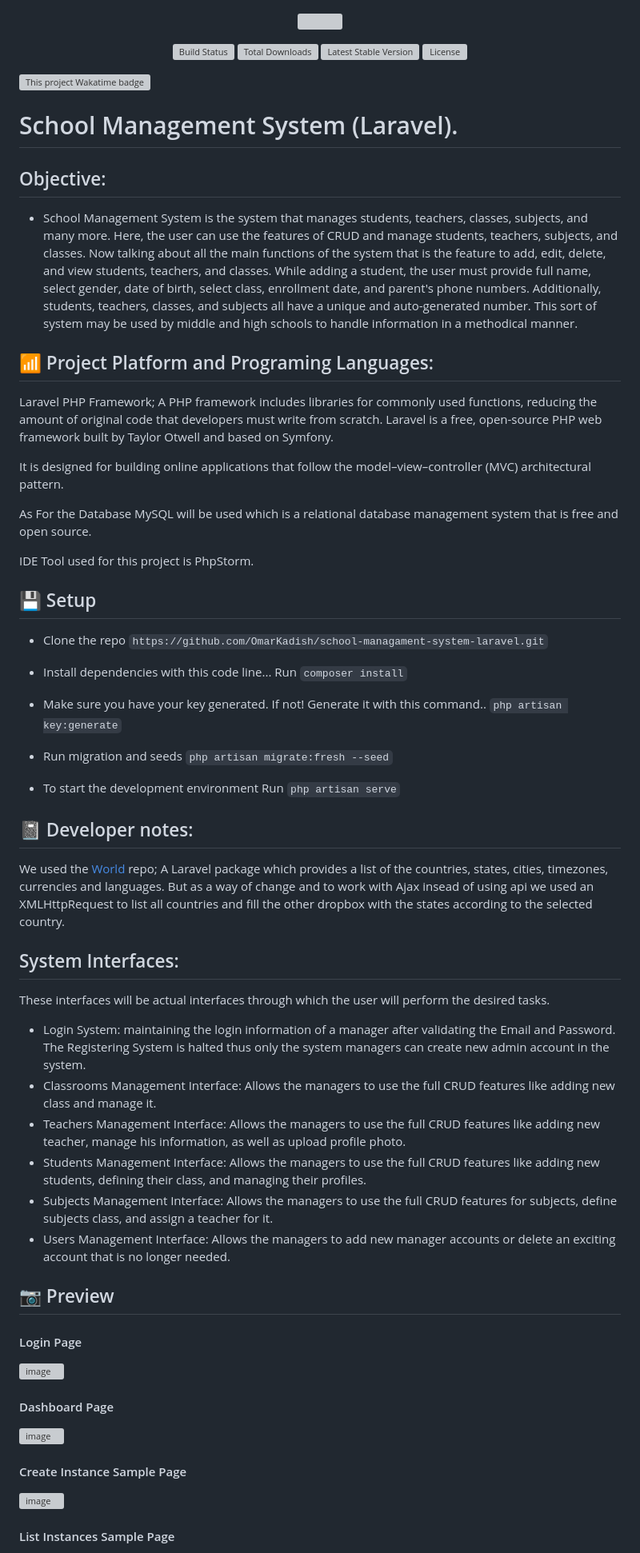
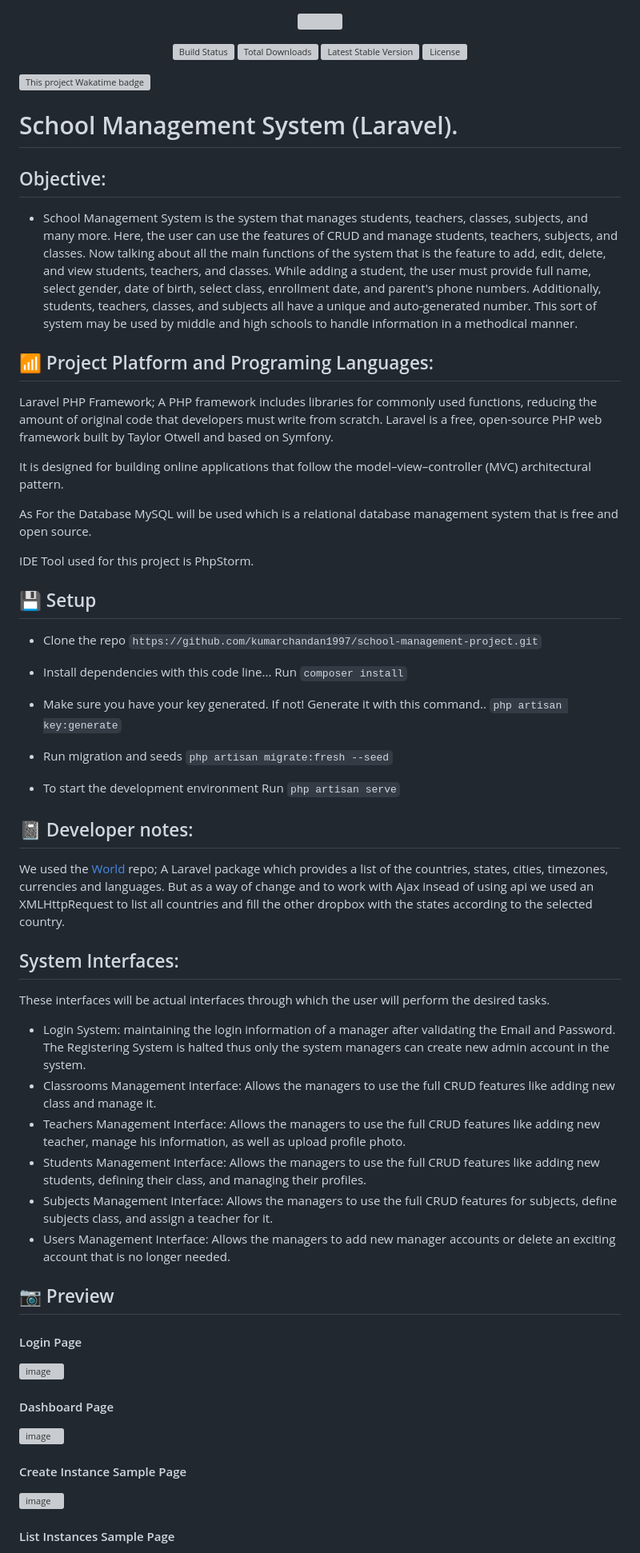
Before and after one commit to kumarchandan1997/school-management-project, a Markdown page: README.md, the part around one of its changes. Shown at 80% size. Drawn GitHub-style; grey boxes are pictures that could not be loaded.

```diff
--- a/README.md
+++ b/README.md
@@ -7,65 +7,69 @@
 <a href="https://packagist.org/packages/laravel/framework"><img src="https://img.shields.io/packagist/l/laravel/framework" alt="License"></a>
 </p>
 
-
 [![This project Wakatime badge](https://wakatime.com/badge/user/7ff17389-c918-439b-9b81-291fae77221d/project/79d37c1a-0e85-4879-8691-2c59abdb6588.svg)](https://wakatime.com/@7ff17389-c918-439b-9b81-291fae77221d)
-
 
 # School Management System (Laravel).
 
 ## Objective:
-- School Management System is the system that manages students, teachers, classes, subjects, and many more. Here, the user can use the features of CRUD and manage students, teachers, subjects, and classes. Now talking about all the main functions of the system that is the feature to add, edit, delete, and view students, teachers, and classes. While adding a student, the user must provide full name, select gender, date of birth, select class, enrollment date, and parent's phone numbers. Additionally, students, teachers, classes, and subjects all have a unique and auto-generated number.
-      This sort of system may be used by middle and high schools to handle information in a methodical manner.
+
+-   School Management System is the system that manages students, teachers, classes, subjects, and many more. Here, the user can use the features of CRUD and manage students, teachers, subjects, and classes. Now talking about all the main functions of the system that is the feature to add, edit, delete, and view students, teachers, and classes. While adding a student, the user must provide full name, select gender, date of birth, select class, enrollment date, and parent's phone numbers. Additionally, students, teachers, classes, and subjects all have a unique and auto-generated number.
+    This sort of system may be used by middle and high schools to handle information in a methodical manner.
 
 ## :signal_strength: Project Platform and Programing Languages:
-  Laravel PHP Framework; A PHP framework includes libraries for commonly used functions, reducing the amount of original code that developers must write from scratch.
-  Laravel is a free, open-source PHP web framework built by Taylor Otwell and based on Symfony.
 
-  It is designed for building online applications that follow the model–view–controller (MVC) architectural pattern.
+Laravel PHP Framework; A PHP framework includes libraries for commonly used functions, reducing the amount of original code that developers must write from scratch.
+Laravel is a free, open-source PHP web framework built by Taylor Otwell and based on Symfony.
 
-  As For the Database MySQL will be used which is a relational database management system that is free and open source.
+It is designed for building online applications that follow the model–view–controller (MVC) architectural pattern.
 
-  IDE Tool used for this project is PhpStorm.
+As For the Database MySQL will be used which is a relational database management system that is free and open source.
+
+IDE Tool used for this project is PhpStorm.
 
 ## :floppy_disk: Setup
 
-* Clone the repo `https://github.com/OmarKadish/school-managament-system-laravel.git`
+-   Clone the repo `https://github.com/kumarchandan1997/school-management-project.git`
 
-* Install dependencies with this code line...
-Run `composer install`
+-   Install dependencies with this code line...
+    Run `composer install`
 
-* Make sure you have your key generated. If not! Generate it with this command..
-`php artisan key:generate`
+-   Make sure you have your key generated. If not! Generate it with this command..
+    `php artisan key:generate`
 
-* Run migration and seeds
-`php artisan migrate:fresh --seed`
+-   Run migration and seeds
+    `php artisan migrate:fresh --seed`
 
-* To start the development environment
-Run `php artisan serve`
+-   To start the development environment
+    Run `php artisan serve`
 
 ## :notebook: Developer notes:
 
 We used the <a href="https://github.com/nnjeim/world/" target="_blank">World</a> repo; A Laravel package which provides a list of the countries, states, cities, timezones, currencies and languages. But as a way of change and to work with Ajax insead of using api we used an XMLHttpRequest to list all countries and fill the other dropbox with the states according to the selected country.
 
+## System Interfaces:
 
+These interfaces will be actual interfaces through which the user will perform the desired tasks.
 
-## System Interfaces:
-These interfaces will be actual interfaces through which the user will perform the desired tasks.
-* Login System: maintaining the login information of a manager after validating the Email and Password. The Registering System is halted thus only the system managers can create new admin account in the system.
-* Classrooms Management Interface: Allows the managers to use the full CRUD features like adding new class and manage it.
-* Teachers Management Interface: Allows the managers to use the full CRUD features like adding new teacher, manage his information, as well as upload profile photo.
-* Students Management Interface: Allows the managers to use the full CRUD features like adding new students, defining their class, and managing their profiles.
-* Subjects Management Interface: Allows the managers to use the full CRUD features for subjects, define subjects class, and assign a teacher for it.
-* Users Management Interface: Allows the managers to add new manager accounts or delete an exciting account that is no longer needed.
+-   Login System: maintaining the login information of a manager after validating the Email and Password. The Registering System is halted thus only the system managers can create new admin account in the system.
+-   Classrooms Management Interface: Allows the managers to use the full CRUD features like adding new class and manage it.
+-   Teachers Management Interface: Allows the managers to use the full CRUD features like adding new teacher, manage his information, as well as upload profile photo.
+-   Students Management Interface: Allows the managers to use the full CRUD features like adding new students, defining their class, and managing their profiles.
+-   Subjects Management Interface: Allows the managers to use the full CRUD features for subjects, define subjects class, and assign a teacher for it.
+-   Users Management Interface: Allows the managers to add new manager accounts or delete an exciting account that is no longer needed.
 
 ## :camera: Preview
+
 #### Login Page
-  ![image](https://user-images.githubusercontent.com/74814002/189502588-aaeba389-c599-449b-b23b-c4cece8d4f21.png)
+
+![image](https://user-images.githubusercontent.com/74814002/189502588-aaeba389-c599-449b-b23b-c4cece8d4f21.png)
 
 #### Dashboard Page
-  ![image](https://user-images.githubusercontent.com/74814002/189502602-3b497a67-f620-47b8-9e12-e8b26af401db.png)
+
+![image](https://user-images.githubusercontent.com/74814002/189502602-3b497a67-f620-47b8-9e12-e8b26af401db.png)
 
 #### Create Instance Sample Page
+
 ![image](https://user-images.githubusercontent.com/74814002/189502625-9532f029-fbd2-42ee-8f07-0083fd9dc31a.png)
 
 #### List Instances Sample Page
```
Also changed, not shown: other parts of README.md (+3 -2 lines).
